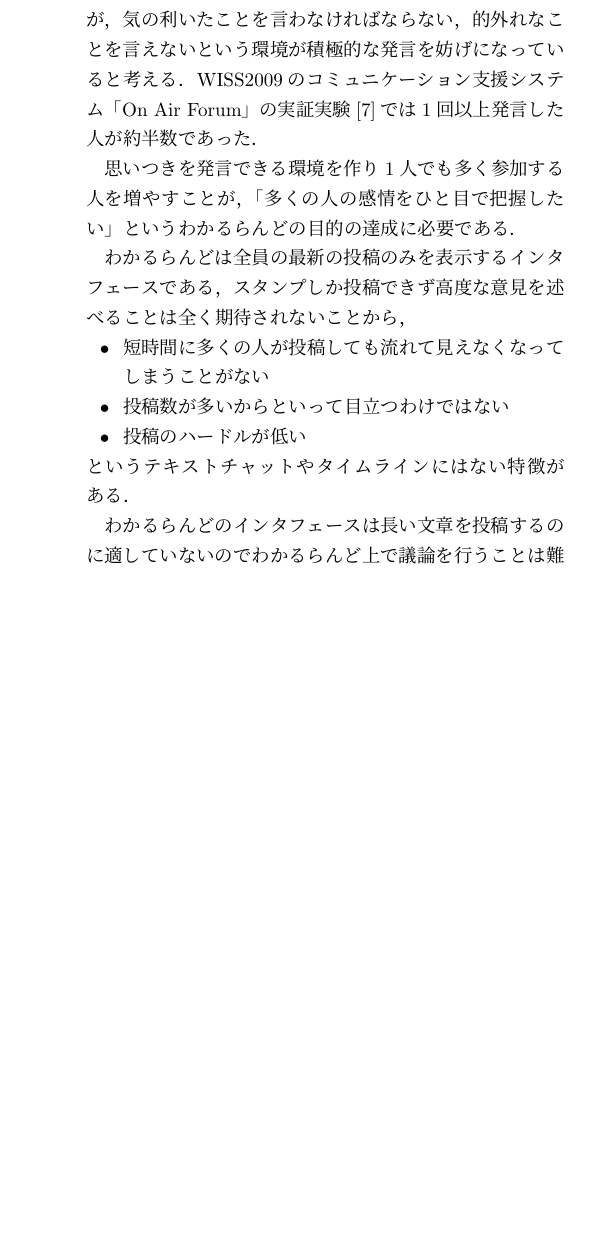
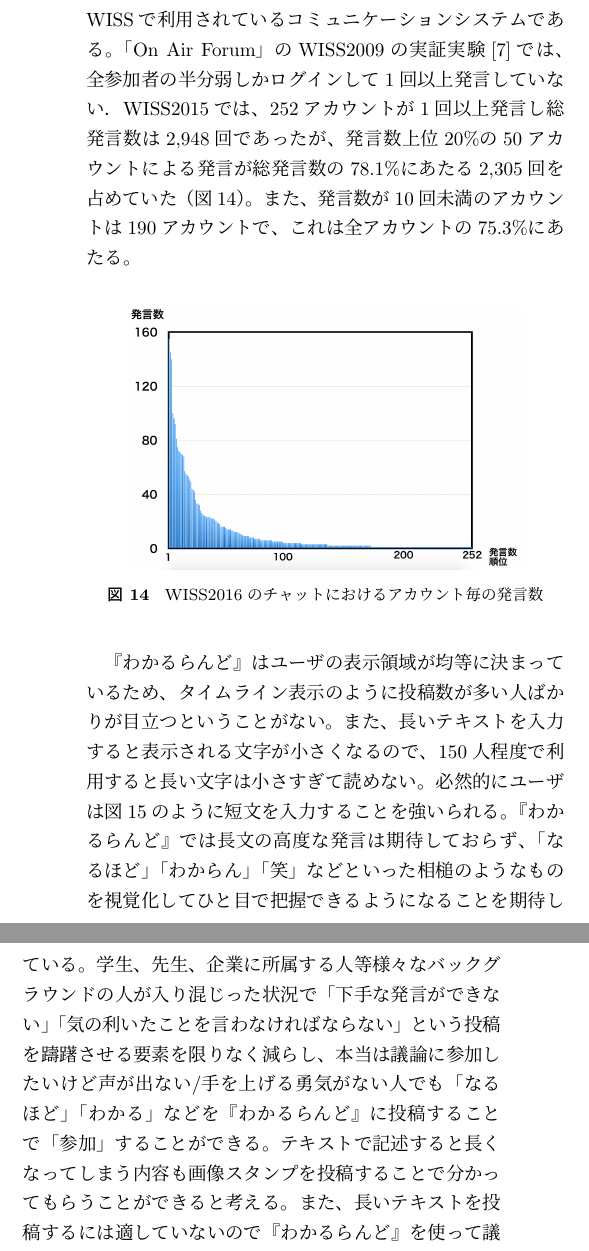
Before and after one commit to masuilab/wakaruland-interaction2017, a LaTeX document (paper.tex, which reads section4.tex): part of one column of page 6 of 6 before the commit and two parts of the columns of page 6 of 7 after it, the two joined at a grey line, cut so that both start at the same text, the shorter picture padded with empty space. Compiled offline with pLaTeX and dvipdfmx; a LaTeX package or settings file that is missing is left out.

Commit message:
4章「議論」にわかるらんどの思想について記述

```diff
--- a/section4.tex
+++ b/section4.tex
@@ -14,21 +14,37 @@
 \item 投稿しない人は全く投稿しない
 \end{itemize}
 
-チャットに限らず会議やコンファレンスなどでも特定の人だけが沢山発言し，発言しない人は全く発言しない状況はよくあることだ．
-何かしらリアクションや発言をしたいが，気の利いたことを言わなければならない，的外れなことを言えないという環境が積極的な発言を妨げになっていると考える．
-WISS2009のコミュニケーション支援システム「On Air Forum」の実証実験\cite{nishida2011}では1回以上発言した人が約半数であった．
+チャットに限らず実際の議論でも特定の人だけが沢山発言し，
+発言しない人は全く発言しない状況はよくあることだ．
 
+「On Air Forum」は、日本ソフトウェア科学会主催のWISSで利用されている
+コミュニケーションシステムである。
+「On Air Forum」のWISS2009の実証実験\cite{nishida2011}では、
+全参加者の半分弱しかログインして1回以上発言していない．
+WISS2015では、252アカウントが1回以上発言し総発言数は2,948回であったが、発言数上位20\%の50アカウントによる発言が総発言数の78.1\%にあたる2,305回を占めていた（図\ref{wisschat}）。また、発言数が10回未満のアカウントは190アカウントで、これは全アカウントの75.3\%にあたる。
 
-思いつきを発言できる環境を作り1人でも多く参加する人を増やすことが，「多くの人の感情をひと目で把握したい」というわかるらんどの目的の達成に必要である．
+\begin{figure}[h]
+\centering
+\includegraphics[width=7cm]{images/wisschat.png}
+\caption{WISS2016のチャットにおけるアカウント毎の発言数}
+\label{wisschat}
+\end{figure}
 
-わかるらんどは全員の最新の投稿のみを表示するインタフェースである，
-スタンプしか投稿できず高度な意見を述べることは全く期待されないことから，
+『わかるらんど』はユーザの表示領域が均等に決まっているため、
+タイムライン表示のように投稿数が多い人ばかりが目立つということがない。
+また、長いテキストを入力すると表示される文字が小さくなるので、
+150人程度で利用すると長い文字は小さすぎて読めない。
+必然的にユーザは図\ref{wakaruland150}のように短文を入力することを強いられる。
+『わかるらんど』では長文の高度な発言は期待しておらず、
+「なるほど」「わからん」「笑」などといった相槌のようなものを
+視覚化してひと目で把握できるようになることを期待している。
+学生、先生、企業に所属する人等様々なバックグラウンドの人が入り混じった状況で
+「下手な発言ができない」「気の利いたことを言わなければならない」という
+投稿を躊躇させる要素を限りなく減らし、
+本当は議論に参加したいけど声が出ない/手を上げる勇気がない人でも
+「なるほど」「わかる」などを『わかるらんど』に投稿することで「参加」することができる。
+テキストで記述すると長くなってしまう内容も
+画像スタンプを投稿することで分かってもらうことができると考える。
+また、長いテキストを投稿するには適していないので『わかるらんど』を使って議論することは難しいが、
+多くの会議やコンファレンスでは発表後に議論の時間が設けられているため議論はその時に行えばよい。
 
-\begin{itemize}
-\item 短時間に多くの人が投稿しても流れて見えなくなってしまうことがない
-\item 投稿数が多いからといって目立つわけではない
-\item 投稿のハードルが低い
-\end{itemize}
-というテキストチャットやタイムラインにはない特徴がある．
-
-わかるらんどのインタフェースは長い文章を投稿するのに適していないのでわかるらんど上で議論を行うことは難しい．
@@ -35,0 +54,3 @@ WISS2009のコミュニケーション支援システム「On Air Forum」の実
+\caption{150人で『わかるらんど』を使用したイメージ}
+\label{wakaruland150}
+\end{figure}
```
Also changed, not shown: images/wakaruland150.png (added), images/wisschat.png (added), section4.tex (8 more changed lines).
